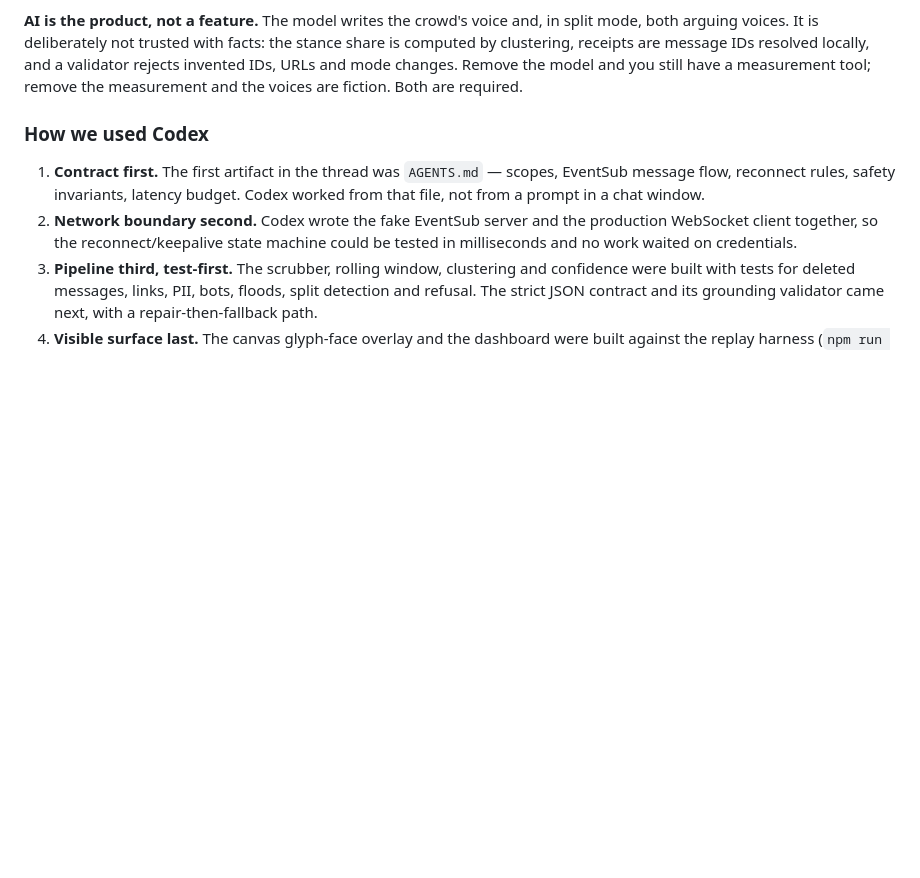
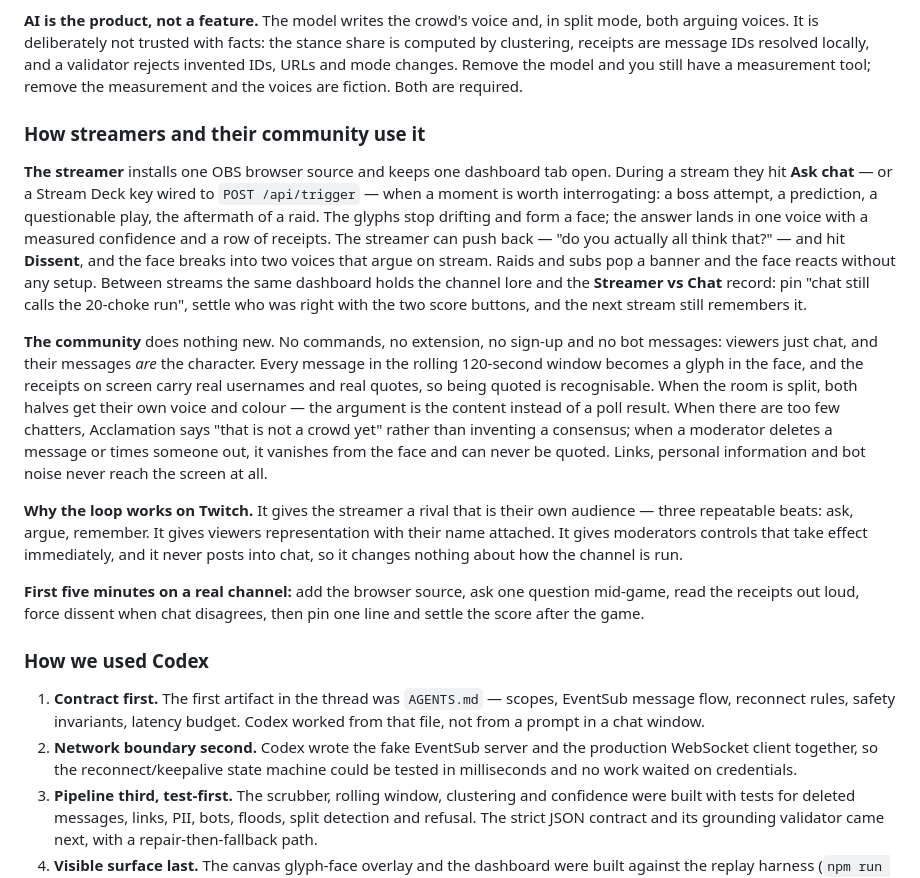
Before and after one commit to zalkabsi/ACCLAMATION, a Markdown page: docs/SUBMISSION.md, the part around the change. GitHub-like rendering; blank space fills up the shorter version.

Commit message:
docs: draft how streamers and chat use Acclamation

```diff
--- a/docs/SUBMISSION.md
+++ b/docs/SUBMISSION.md
@@ -103,6 +103,41 @@ the stance share is computed by clustering, receipts are message IDs resolved
 locally, and a validator rejects invented IDs, URLs and mode changes. Remove the
 model and you still have a measurement tool; remove the measurement and the
 voices are fiction. Both are required.
+
+### How streamers and their community use it
+
+**The streamer** installs one OBS browser source and keeps one dashboard tab
+open. During a stream they hit **Ask chat** — or a Stream Deck key wired to
+`POST /api/trigger` — when a moment is worth interrogating: a boss attempt, a
+prediction, a questionable play, the aftermath of a raid. The glyphs stop
+drifting and form a face; the answer lands in one voice with a measured
+confidence and a row of receipts. The streamer can push back — "do you actually
+all think that?" — and hit **Dissent**, and the face breaks into two voices that
+argue on stream. Raids and subs pop a banner and the face reacts without any
+setup. Between streams the same dashboard holds the channel lore and the
+**Streamer vs Chat** record: pin "chat still calls the 20-choke run", settle who
+was right with the two score buttons, and the next stream still remembers it.
+
+**The community** does nothing new. No commands, no extension, no sign-up and no
+bot messages: viewers just chat, and their messages *are* the character. Every
+message in the rolling 120-second window becomes a glyph in the face, and the
+receipts on screen carry real usernames and real quotes, so being quoted is
+recognisable. When the room is split, both halves get their own voice and colour
+— the argument is the content instead of a poll result. When there are too few
+chatters, Acclamation says "that is not a crowd yet" rather than inventing a
+consensus; when a moderator deletes a message or times someone out, it vanishes
+from the face and can never be quoted. Links, personal information and bot noise
+never reach the screen at all.
+
+**Why the loop works on Twitch.** It gives the streamer a rival that is their own
+audience — three repeatable beats: ask, argue, remember. It gives viewers
+representation with their name attached. It gives moderators controls that take
+effect immediately, and it never posts into chat, so it changes nothing about
+how the channel is run.
+
+**First five minutes on a real channel:** add the browser source, ask one
+question mid-game, read the receipts out loud, force dissent when chat disagrees,
+then pin one line and settle the score after the game.
 
 ### How we used Codex
 
```
